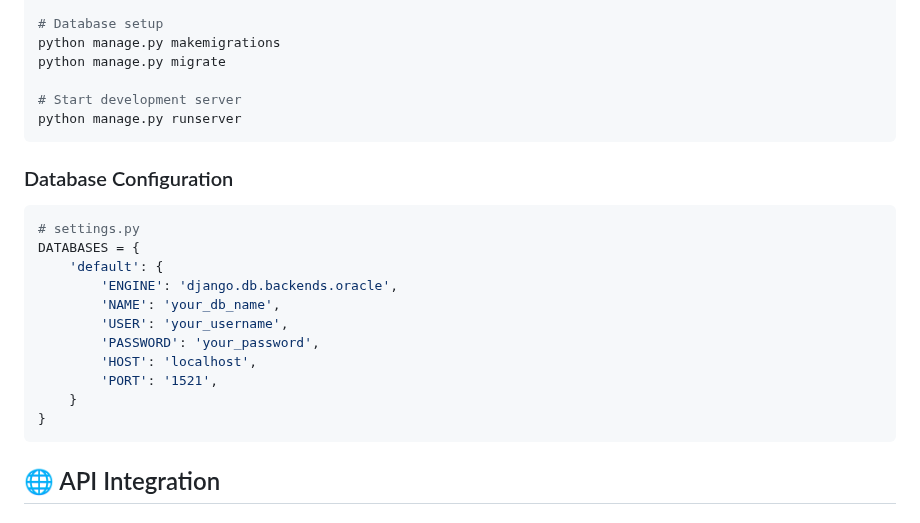
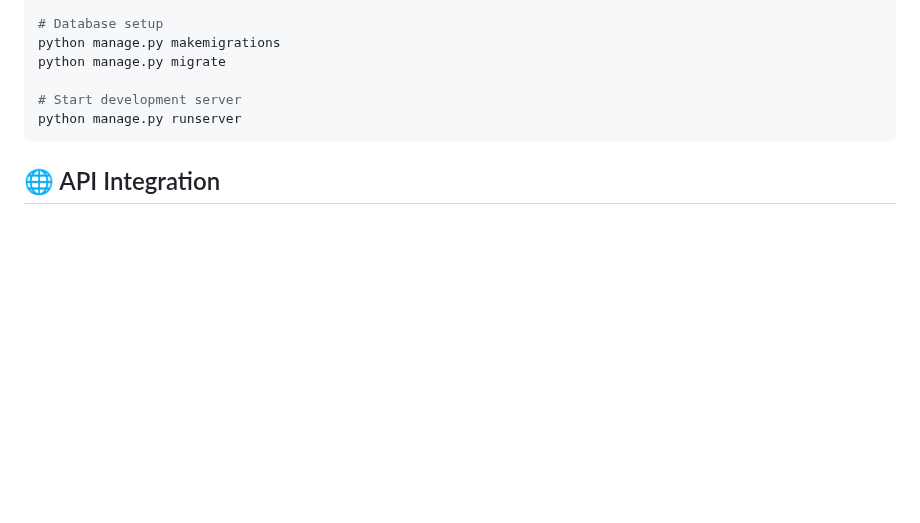
Before and after one commit to Raimal-Raja/BadinTransportation_Using_Django, a Markdown page: README.md, the part around the change. GitHub-like rendering; blank space fills up the shorter version.

````diff
--- a/README.md
+++ b/README.md
@@ -144,21 +144,6 @@ python manage.py migrate
 python manage.py runserver
 ```
 
-### Database Configuration
-```python
-# settings.py
-DATABASES = {
-    'default': {
-        'ENGINE': 'django.db.backends.oracle',
-        'NAME': 'your_db_name',
-        'USER': 'your_username',
-        'PASSWORD': 'your_password',
-        'HOST': 'localhost',
-        'PORT': '1521',
-    }
-}
-```
-
 ## 🌐 API Integration
 ## 📊 Database Schema
 
````
